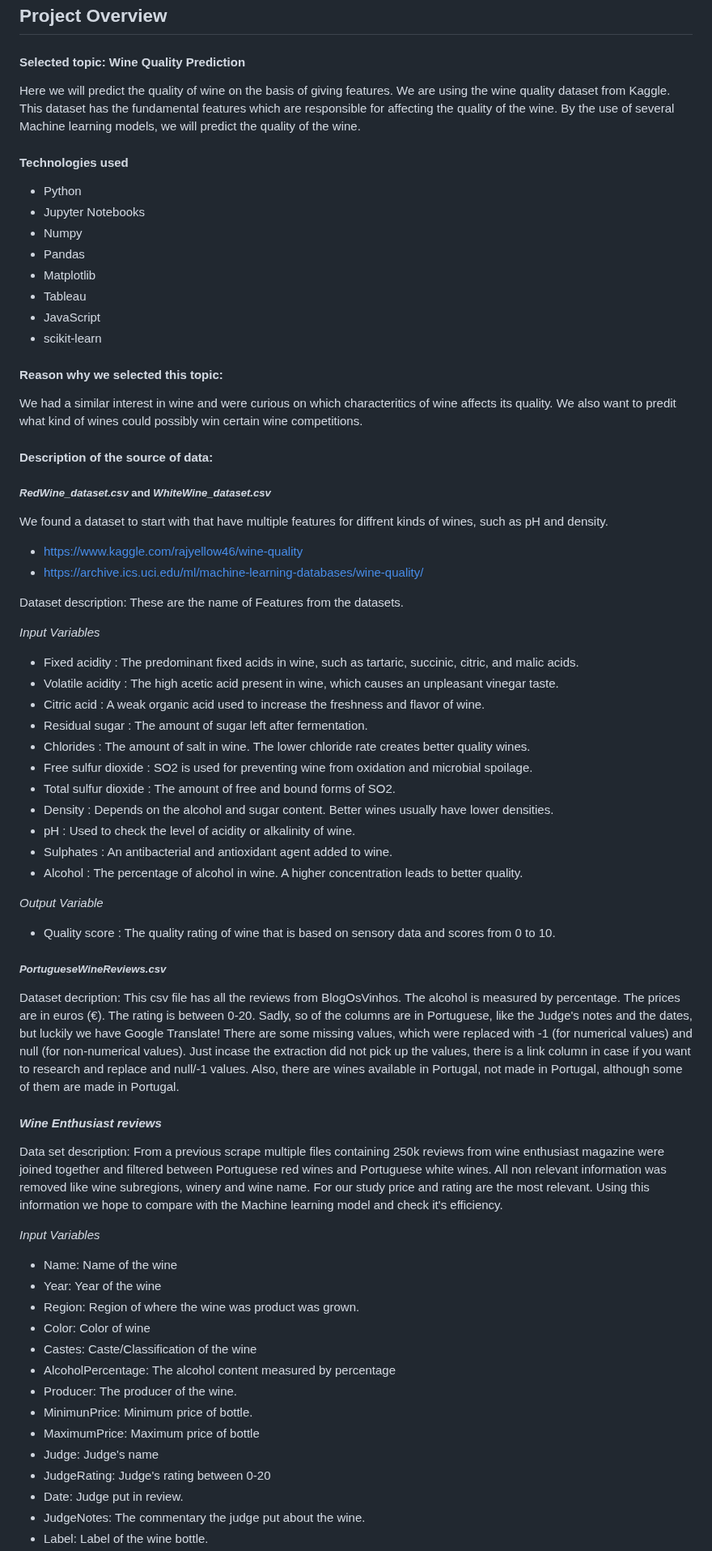
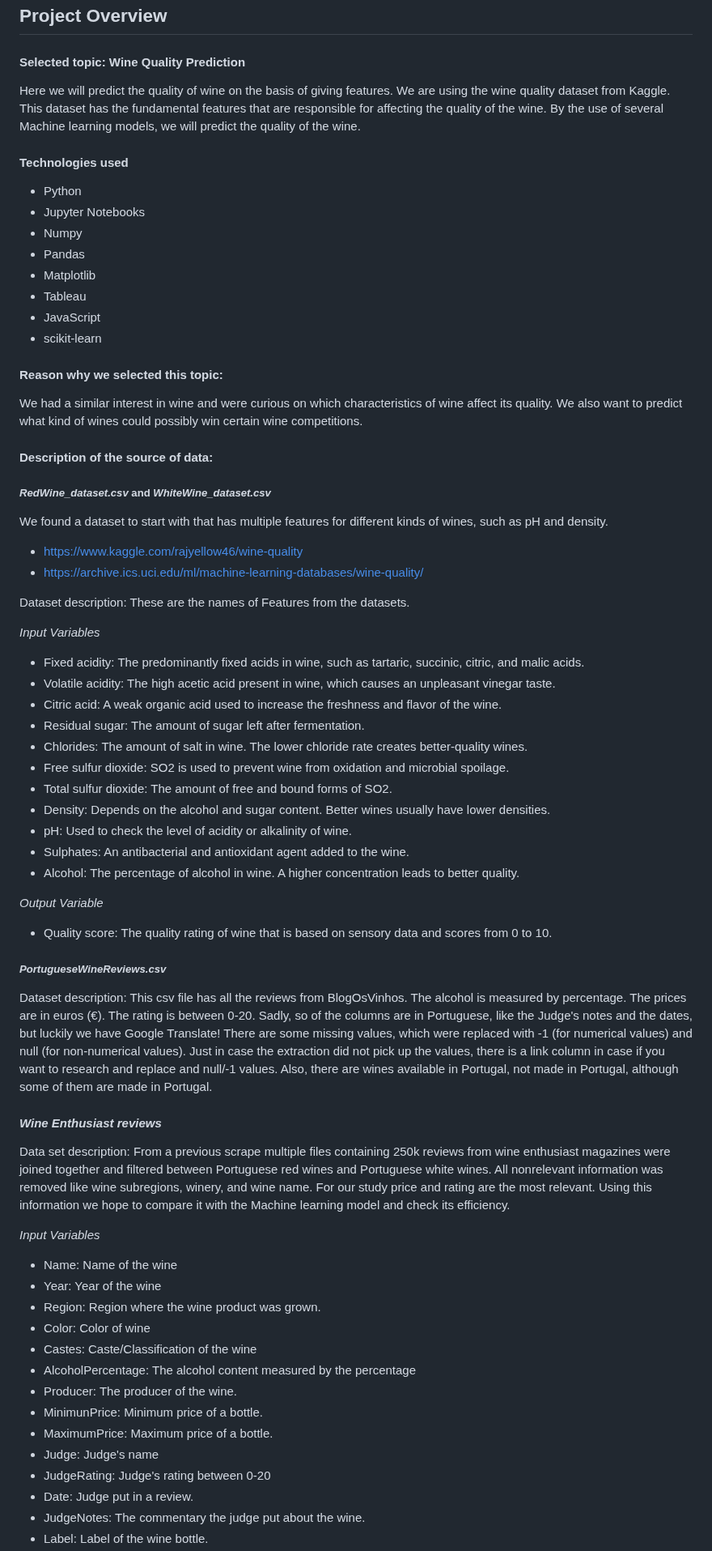
Before and after one commit to Suma-Marri/Wine_Quality, a Markdown page: README.md, the part around one of its changes. Shown at 81% size. Drawn GitHub-style.

Commit message:
Update README.md
Fixed some small grammer

```diff
--- a/README.md
+++ b/README.md
@@ -6,7 +6,7 @@ Storyboard: https://docs.google.com/presentation/d/1xI2P8KyCw7fxwQUVKRoSWpTGTt67
 
 #### Selected topic: Wine Quality Prediction
 
-Here we will predict the quality of wine on the basis of giving features. We are using the wine quality dataset from Kaggle. This dataset has the fundamental features which are responsible for affecting the quality of the wine. By the use of several Machine learning models, we will predict the quality of the wine.
+Here we will predict the quality of wine on the basis of giving features. We are using the wine quality dataset from Kaggle. This dataset has the fundamental features that are responsible for affecting the quality of the wine. By the use of several Machine learning models, we will predict the quality of the wine.
 
 #### Technologies used
 
@@ -22,56 +22,56 @@ Here we will predict the quality of wine on the basis of giving features. We are
 
 #### Reason why we selected this topic:
 
-We had a similar interest in wine and were curious on which characteritics of wine affects its quality. We also want to predit what kind of wines could possibly win certain wine competitions.
+We had a similar interest in wine and were curious on which characteristics of wine affect its quality. We also want to predict what kind of wines could possibly win certain wine competitions.
 
 #### Description of the source of data:
 
 ##### _RedWine_dataset.csv_ and _WhiteWine_dataset.csv_
 
-We found a dataset to start with that have multiple features for diffrent kinds of wines, such as pH and density.
+We found a dataset to start with that has multiple features for different kinds of wines, such as pH and density.
   - https://www.kaggle.com/rajyellow46/wine-quality
   - https://archive.ics.uci.edu/ml/machine-learning-databases/wine-quality/
 
-Dataset description: These are the name of Features from the datasets.
+Dataset description: These are the names of Features from the datasets.
 
 _Input Variables_
 
-- Fixed acidity : The predominant fixed acids in wine, such as tartaric, succinic, citric, and malic acids.
-- Volatile acidity : The high acetic acid present in wine, which causes an unpleasant vinegar taste.
-- Citric acid : A weak organic acid used to increase the freshness and flavor of wine.
-- Residual sugar : The amount of sugar left after fermentation.
-- Chlorides : The amount of salt in wine. The lower chloride rate creates better quality wines.
-- Free sulfur dioxide : SO2 is used for preventing wine from oxidation and microbial spoilage.
-- Total sulfur dioxide : The amount of free and bound forms of SO2.
-- Density : Depends on the alcohol and sugar content. Better wines usually have lower densities.
-- pH : Used to check the level of acidity or alkalinity of wine.
-- Sulphates : An antibacterial and antioxidant agent added to wine.
-- Alcohol : The percentage of alcohol in wine. A higher concentration leads to better quality.
+- Fixed acidity: The predominantly fixed acids in wine, such as tartaric, succinic, citric, and malic acids.
+- Volatile acidity: The high acetic acid present in wine, which causes an unpleasant vinegar taste.
+- Citric acid: A weak organic acid used to increase the freshness and flavor of the wine.
+- Residual sugar: The amount of sugar left after fermentation.
+- Chlorides: The amount of salt in wine. The lower chloride rate creates better-quality wines.
+- Free sulfur dioxide: SO2 is used to prevent wine from oxidation and microbial spoilage.
+- Total sulfur dioxide: The amount of free and bound forms of SO2.
+- Density: Depends on the alcohol and sugar content. Better wines usually have lower densities.
+- pH: Used to check the level of acidity or alkalinity of wine.
+- Sulphates: An antibacterial and antioxidant agent added to the wine.
+- Alcohol: The percentage of alcohol in wine. A higher concentration leads to better quality.
 
 _Output Variable_
 
-- Quality score : The quality rating of wine that is based on sensory data and scores from 0 to 10.
+- Quality score: The quality rating of wine that is based on sensory data and scores from 0 to 10.
 
 ##### _PortugueseWineReviews.csv_
-Dataset decription: This csv file has all the reviews from BlogOsVinhos. The alcohol is measured by percentage. The prices are in euros (€). The rating is between 0-20. Sadly, so of the columns are in Portuguese, like the Judge's notes and the dates, but luckily we have Google Translate! There are some missing values, which were replaced with -1 (for numerical values) and null (for non-numerical values). Just incase the extraction did not pick up the values, there is a link column in case if you want to research and replace and null/-1 values. Also, there are wines available in Portugal, not made in Portugal, although some of them are made in Portugal.
+Dataset description: This csv file has all the reviews from BlogOsVinhos. The alcohol is measured by percentage. The prices are in euros (€). The rating is between 0-20. Sadly, so of the columns are in Portuguese, like the Judge's notes and the dates, but luckily we have Google Translate! There are some missing values, which were replaced with -1 (for numerical values) and null (for non-numerical values). Just in case the extraction did not pick up the values, there is a link column in case if you want to research and replace and null/-1 values. Also, there are wines available in Portugal, not made in Portugal, although some of them are made in Portugal.
 
 #### _Wine Enthusiast reviews_
 
-Data set description: From a previous scrape multiple files containing 250k reviews from wine enthusiast magazine were joined together and filtered between Portuguese red wines and Portuguese white wines. All non relevant information was removed like wine subregions, winery and wine name. For our study price and rating are the most relevant. Using this information we hope to compare with the Machine learning model and check it's efficiency.
+Data set description: From a previous scrape multiple files containing 250k reviews from wine enthusiast magazines were joined together and filtered between Portuguese red wines and Portuguese white wines. All nonrelevant information was removed like wine subregions, winery, and wine name. For our study price and rating are the most relevant. Using this information we hope to compare it with the Machine learning model and check its efficiency.
 
 _Input Variables_
 
 - Name: Name of the wine
 - Year: Year of the wine
-- Region: Region of where the wine was product was grown.
+- Region: Region where the wine product was grown.
 - Color: Color of wine
 - Castes: Caste/Classification of the wine
-- AlcoholPercentage: The alcohol content measured by percentage
+- AlcoholPercentage: The alcohol content measured by the percentage
 - Producer: The producer of the wine.
-- MinimunPrice: Minimum price of bottle.
-- MaximumPrice: Maximum price of bottle
+- MinimunPrice: Minimum price of a bottle.
+- MaximumPrice: Maximum price of a bottle.
 - Judge: Judge's name
 - JudgeRating: Judge's rating between 0-20
-- Date: Judge put in review.
+- Date: Judge put in a review.
 - JudgeNotes: The commentary the judge put about the wine.
 - Label: Label of the wine bottle.
```
Also changed, not shown: other parts of README.md (+12 -12 lines).
